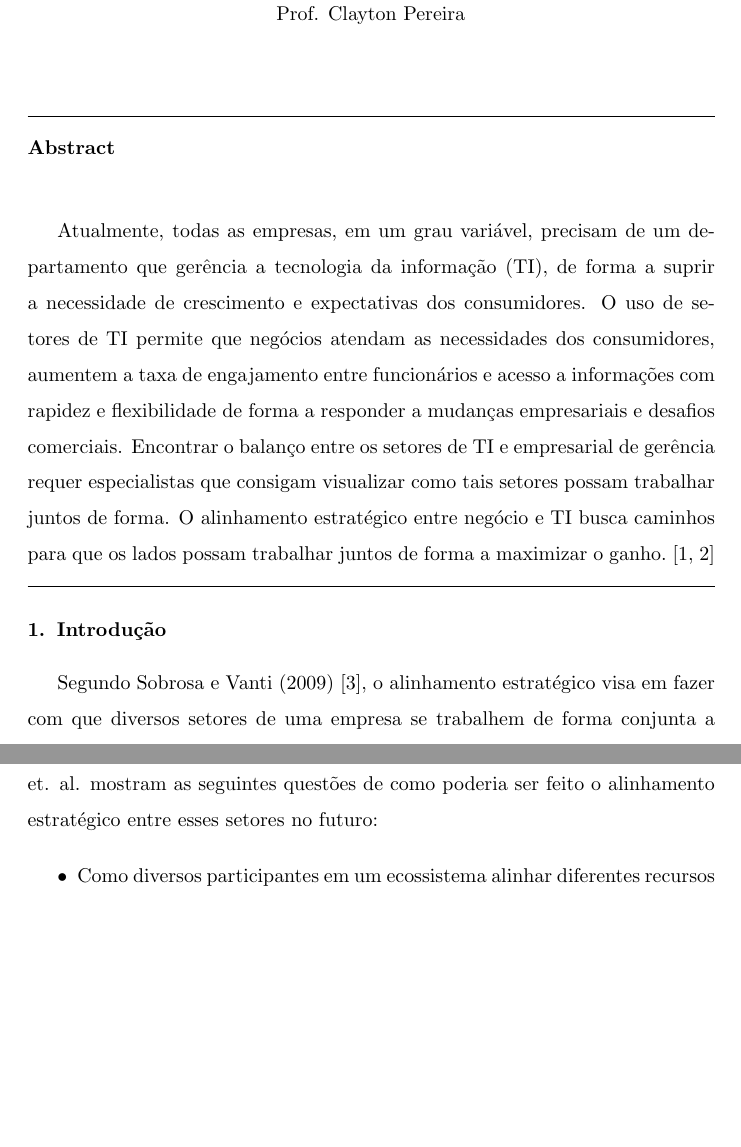
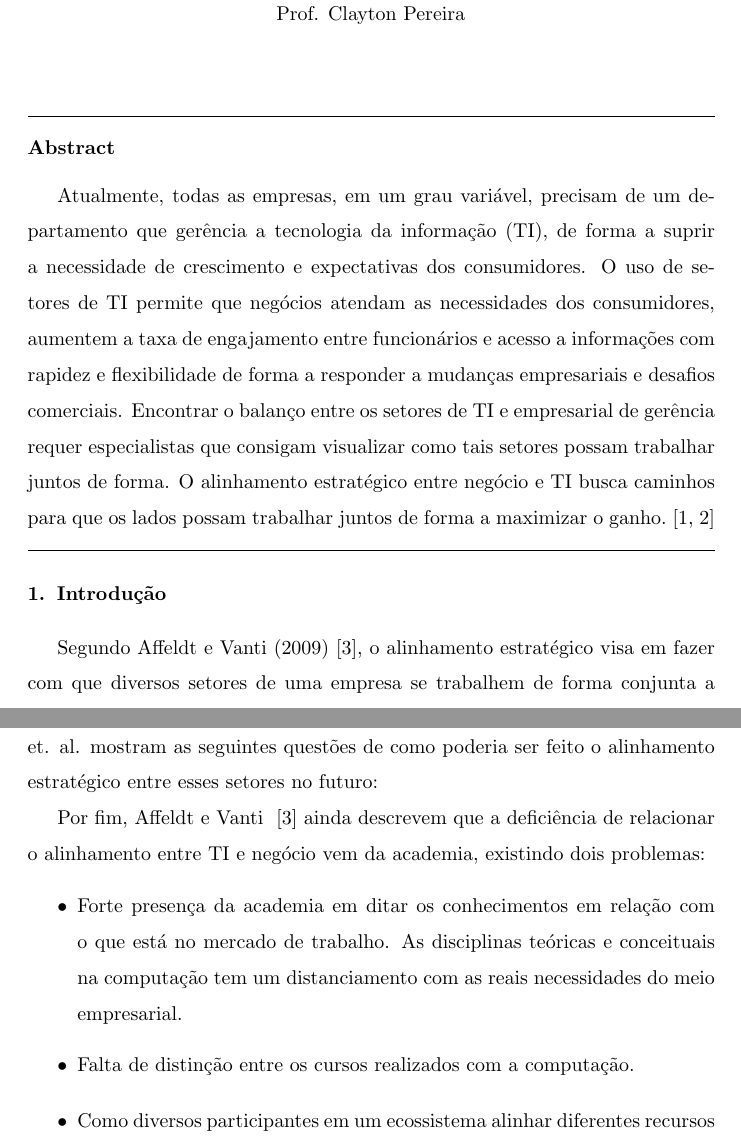
Before and after one commit to Tsukalos/adm_tex_t1, a LaTeX paper (ti_negocio.tex): two parts of pages 1 and 3 of 5, joined at a grey line, cut so that both start at the same text, the shorter picture padded with empty space. Compiled offline with pdfLaTeX.

Commit message:
adicionados mais coisas na sec2

```diff
--- a/ti_negocio.tex
+++ b/ti_negocio.tex
@@ -8,7 +8,6 @@
 \begin{document}
 
 \begin{abstract}
-\label{abs}
 
 Atualmente, todas as empresas, em um grau variável, precisam de um departamento que gerência a tecnologia da informação (TI), de forma a suprir a necessidade de crescimento e expectativas dos consumidores. O uso de setores de TI permite que negócios atendam as necessidades dos consumidores, aumentem a taxa de engajamento entre funcionários e acesso a informações com rapidez e flexibilidade de forma a responder a mudanças empresariais e desafios comerciais. Encontrar o balanço entre os setores de TI e empresarial de gerência requer especialistas que consigam visualizar como tais setores possam trabalhar juntos de forma. O alinhamento estratégico entre negócio e TI busca caminhos para que os lados possam trabalhar juntos de forma a maximizar o ganho.~\cite{Edmead2016,wikibit2018}
 
@@ -25,7 +24,7 @@ Atualmente, todas as empresas, em um grau variável, precisam de um departamento
 
 
 \section{Introdução}
-Segundo Sobrosa e Vanti (2009)~\cite{Sobrosa2009}, o alinhamento estratégico visa em fazer com que diversos setores de uma empresa se trabalhem de forma conjunta a aumentar o valor de suas atividades. Em uma empresa que possui um setor de TI, tal alinhamento precisa ser formulado de forma bem estruturada, já que os termos usados em um setor de TI nem sempre são claros para o resto da empresa, principalmente para a gerência. Assim, é preciso que a empresa seja bem estruturada e organizada de forma que os diferentes ramos possam se entender, e obter maior lucro. Em questão a estratégia, Sobrosa e Vanti avaliam que certas empresas preferem o planejamento enquanto outras preferem a concorrência no mercado, conforme visto em Table ~\ref{tabela_strat}. Esse trabalho visa apresentar as ideias de diversos artigos de forma a abordar o que é alinhamento estratégico entre negócio e TI.
+Segundo Affeldt e Vanti (2009)~\cite{Sobrosa2009}, o alinhamento estratégico visa em fazer com que diversos setores de uma empresa se trabalhem de forma conjunta a aumentar o valor de suas atividades. Em uma empresa que possui um setor de TI, tal alinhamento precisa ser formulado de forma bem estruturada, já que os termos usados em um setor de TI nem sempre são claros para o resto da empresa, principalmente para a gerência. Assim, é preciso que a empresa seja bem estruturada e organizada de forma que os diferentes ramos possam se entender, e obter maior lucro. Em questão a estratégia, Sobrosa e Vanti avaliam que certas empresas preferem o planejamento enquanto outras preferem a concorrência no mercado, conforme visto em Table ~\ref{tabela_strat}. Esse trabalho visa apresentar as ideias de diversos artigos de forma a abordar o que é alinhamento estratégico entre negócio e TI.
 
 \begin{table}[]
 	\begin{tabular}{lll}
@@ -49,6 +49,12 @@ Segundo Edmead (2009)~\cite{Edmead2016}, o lado gerente de uma empresa deveria s
 Burn e Setzo (2000)~\cite{BURN2000197} verificaram que empresas que tentaram realizar um alinhamento estratégico entre negócio e TI, somente 60{\%} tiveram 'grande sucesso' ou 'sucesso' na implementação, porém foi avaliado que o lado de tático de negócios que deve ser o motivador da implementação de estratégias, de forma que o alto escalão da empresa que deve alocar recursos de forma prioritária para os setores. Ainda assim, foi verificada a necessidade de um cargo de gerência na área de TI que possa se comunicar de forma eficiente com os outros setores.
 
 Coltman et. al.~\cite{Coltman15} analisa que na atualidade está cada vez mais difícil diferenciar os setores dentro de uma empresa de tecnologia, tal que sugere que o setor de TI precede a estratégia corporativa. Isso é verificado devido ao crescimento de negócios digitais: com a crescente necessidade de inovação e aplicação de novas tecnologias a necessidade de um alinhamento vem decaindo. Além disso, cada vez mais empresas vem mostrando o interesse a adquirir ou comprar sistemas já existentes do que desenvolver produtos proprietários. Ainda, Coltman et. al. mostram as seguintes questões de como poderia ser feito o alinhamento estratégico entre esses setores no futuro:
+
+Por fim, Affeldt e Vanti ~\cite{Sobrosa2009} ainda descrevem que a deficiência de relacionar o alinhamento entre TI e negócio vem da academia, existindo dois problemas:
+\begin{itemize}
+	\item Forte presença da academia em ditar os conhecimentos em relação com o que está no mercado de trabalho. As disciplinas teóricas e conceituais na computação tem um distanciamento com as reais necessidades do meio empresarial.
+	\item Falta de distinção entre os cursos realizados com a computação.
+\end{itemize}
 
 \begin{itemize}
 	\item Como diversos participantes em um ecossistema alinhar diferentes recursos de TI de forma a contribuírem de forma igual?
```
Also changed, not shown: ti_negocio.pdf, ti_negocio.tex (3 more changed lines).
